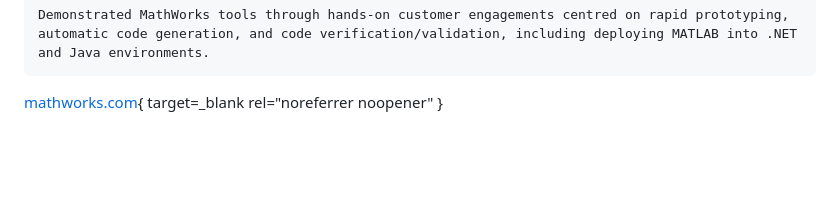
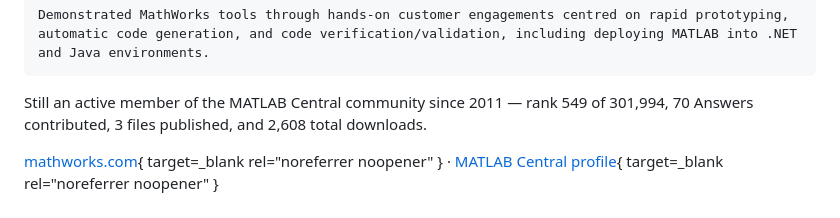
Before and after one commit to cityjumper/cv, a Markdown page: docs/experience.md, the part around the change. Drawn GitHub-style; blank space fills up the shorter version.

```diff
--- a/docs/experience.md
+++ b/docs/experience.md
@@ -68,7 +68,10 @@ Ran three ventures at once between 2019 and 2021 — VersionBay, MATLAB Coders,
 
     Demonstrated MathWorks tools through hands-on customer engagements centred on rapid prototyping, automatic code generation, and code verification/validation, including deploying MATLAB into .NET and Java environments.
 
-[mathworks.com](https://www.mathworks.com/){ target=_blank rel="noreferrer noopener" }
+Still an active member of the MATLAB Central community since 2011 — rank 549 of 301,994, 70 Answers contributed, 3 files published, and 2,608 total downloads.
+
+[mathworks.com](https://www.mathworks.com/){ target=_blank rel="noreferrer noopener" } ·
+[MATLAB Central profile](https://nl.mathworks.com/matlabcentral/profile/authors/1662033){ target=_blank rel="noreferrer noopener" }
 
 ## ![Oceanscan](assets/logos/oceanscan.png){ width="40" } Oceanscan
 
```
Also changed, not shown: docs/podcast.md (+3 -1 lines), docs/talks.md (+40 -2 lines), docs/assets/logos/040coders.png (added), docs/assets/logos/arraycast.png (added), 1 other file.
